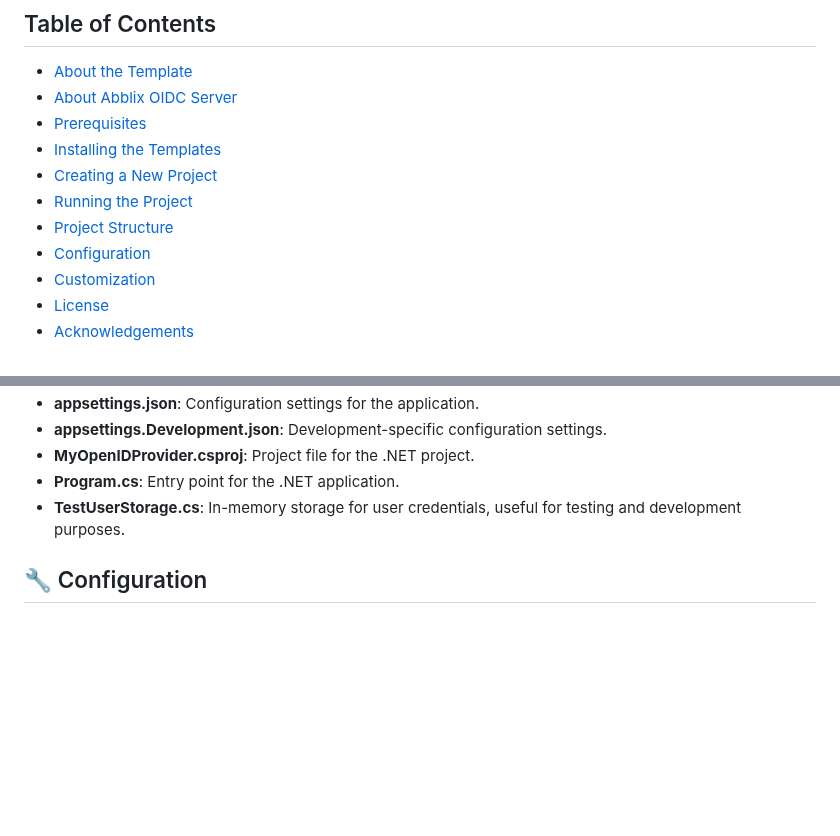
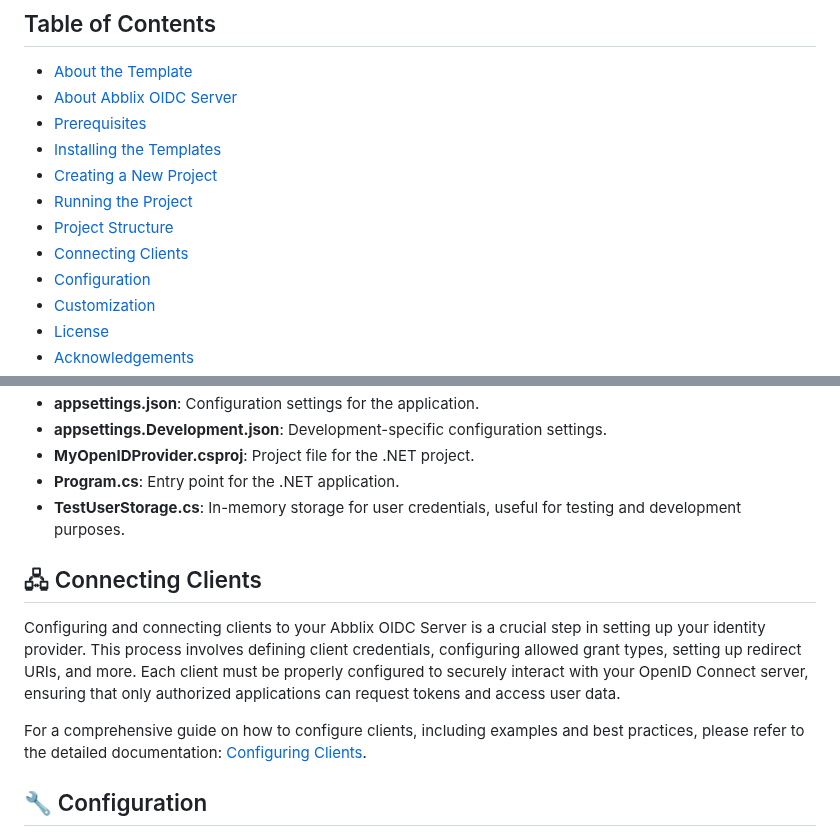
Before and after one commit to Abblix/Templates, a Markdown page: OpenIDProviderTemplate/README.md, 2 parts joined by grey strips. Rendered like a GitHub page; blank space fills up the shorter version.

```diff
--- a/OpenIDProviderTemplate/README.md
+++ b/OpenIDProviderTemplate/README.md
@@ -23,6 +23,7 @@
 - [Creating a New Project](#%EF%B8%8F-creating-a-new-project)
 - [Running the Project](#%EF%B8%8F-running-the-project)
 - [Project Structure](#-project-structure)
+- [Connecting Clients](#-connecting-clients)
 - [Configuration](#-configuration)
 - [Customization](#-customization)
 - [License](#-license)
@@ -156,6 +157,12 @@ Understanding the structure of your project is crucial for effective development
 - **Program.cs**: Entry point for the .NET application.
 - **TestUserStorage.cs**: In-memory storage for user credentials, useful for testing and development purposes.
 
+## 🖧 Connecting Clients
+
+Configuring and connecting clients to your Abblix OIDC Server is a crucial step in setting up your identity provider. This process involves defining client credentials, configuring allowed grant types, setting up redirect URIs, and more. Each client must be properly configured to securely interact with your OpenID Connect server, ensuring that only authorized applications can request tokens and access user data.
+
+For a comprehensive guide on how to configure clients, including examples and best practices, please refer to the detailed documentation: [Configuring Clients](https://docs.abblix.com/docs/getting-started-guide#configuring-openidproviderapp).
+
 ## 🔧 Configuration
 
 The template uses `appsettings.json` and `appsettings.Development.json` for configuration. You can customize settings such as the issuer name, token expiration, and user credentials.
```
